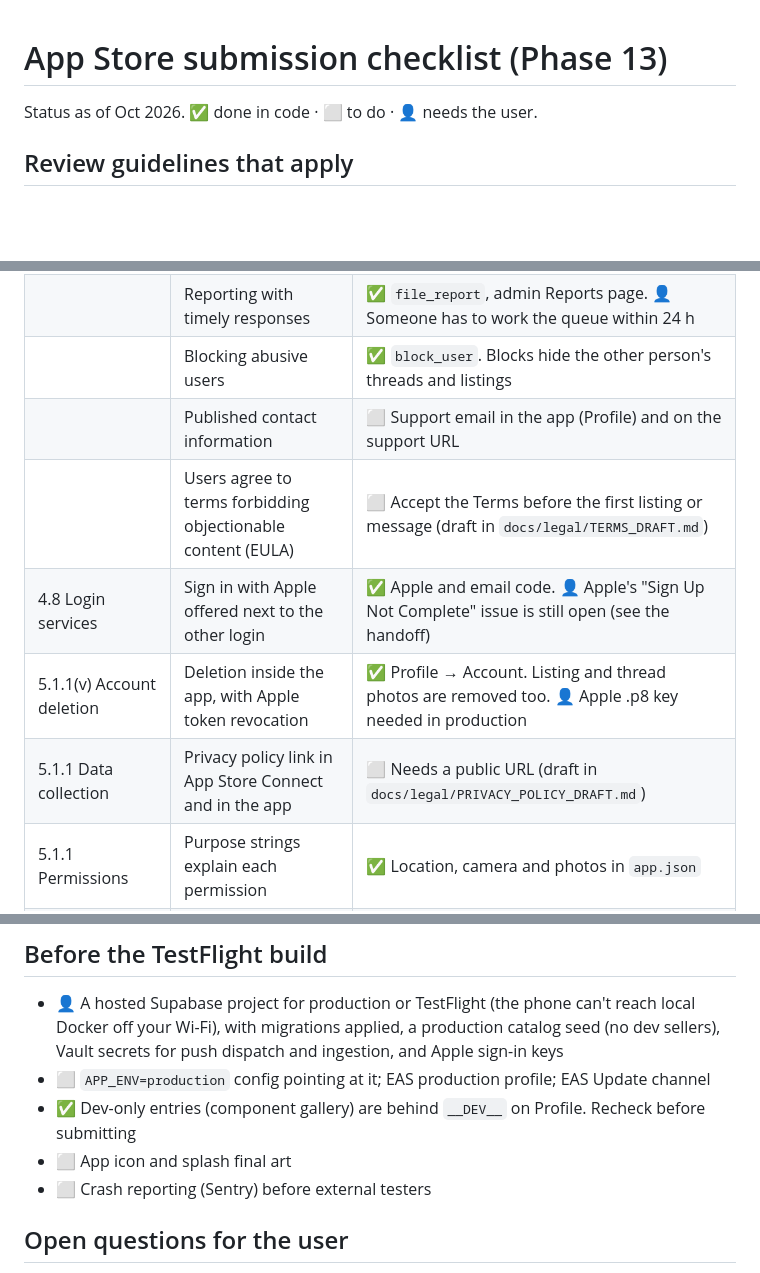
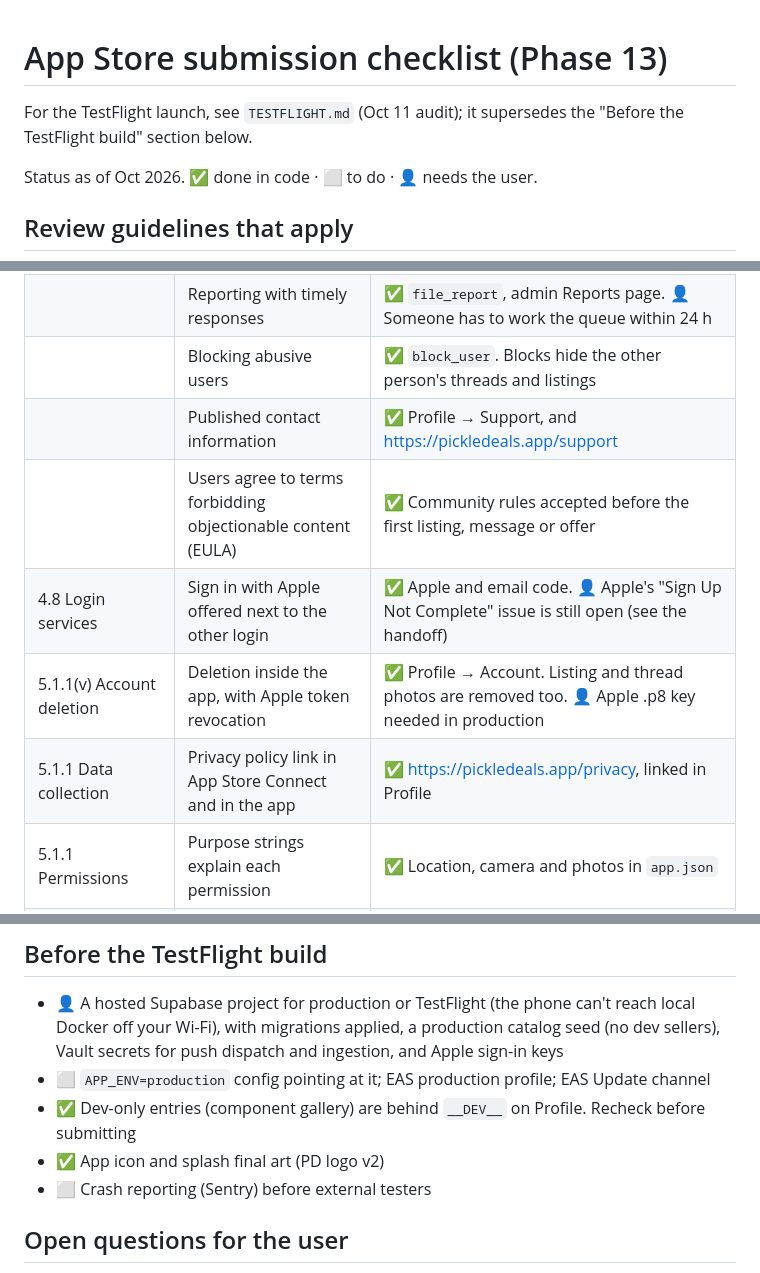
Before and after one commit to jd-innovations/pickledeals, a Markdown page: docs/APP_STORE.md, 3 parts joined by grey strips. Rendered like a GitHub page; blank space fills up the shorter version.

Commit message:
TestFlight launch checklist (Oct 11 audit); refresh App Store notes
Co-Authored-By: Claude Opus 5.5 <noreply@anthropic.com>

```diff
--- a/docs/APP_STORE.md
+++ b/docs/APP_STORE.md
@@ -1,4 +1,6 @@
 # App Store submission checklist (Phase 13)
+
+For the TestFlight launch, see `TESTFLIGHT.md` (Oct 11 audit); it supersedes the "Before the TestFlight build" section below.
 
 Status as of Oct 2026. ✅ done in code · ⬜ to do · 👤 needs the user.
 
@@ -9,11 +11,11 @@ Status as of Oct 2026. ✅ done in code · ⬜ to do · 👤 needs the user.
 | 1.2 User-generated content | A way to filter objectionable content | ✅ `prohibited_terms` and the custom-listing review queue |
 | | Reporting with timely responses | ✅ `file_report`, admin Reports page. 👤 Someone has to work the queue within 24 h |
 | | Blocking abusive users | ✅ `block_user`. Blocks hide the other person's threads and listings |
-| | Published contact information | ⬜ Support email in the app (Profile) and on the support URL |
-| | Users agree to terms forbidding objectionable content (EULA) | ⬜ Accept the Terms before the first listing or message (draft in `docs/legal/TERMS_DRAFT.md`) |
+| | Published contact information | ✅ Profile → Support, and https://pickledeals.app/support |
+| | Users agree to terms forbidding objectionable content (EULA) | ✅ Community rules accepted before the first listing, message or offer |
 | 4.8 Login services | Sign in with Apple offered next to the other login | ✅ Apple and email code. 👤 Apple's "Sign Up Not Complete" issue is still open (see the handoff) |
 | 5.1.1(v) Account deletion | Deletion inside the app, with Apple token revocation | ✅ Profile → Account. Listing and thread photos are removed too. 👤 Apple .p8 key needed in production |
-| 5.1.1 Data collection | Privacy policy link in App Store Connect and in the app | ⬜ Needs a public URL (draft in `docs/legal/PRIVACY_POLICY_DRAFT.md`) |
+| 5.1.1 Data collection | Privacy policy link in App Store Connect and in the app | ✅ https://pickledeals.app/privacy, linked in Profile |
 | 5.1.1 Permissions | Purpose strings explain each permission | ✅ Location, camera and photos in `app.json` |
 | 5.1.2 Data use | No tracking without ATT | ✅ No tracking, so no ATT prompt |
 | 3.1.1 Payments | No digital goods sold | ✅ Only physical goods and affiliate links |
@@ -69,7 +71,7 @@ Notes:
   for push dispatch and ingestion, and Apple sign-in keys
 - ⬜ `APP_ENV=production` config pointing at it; EAS production profile; EAS Update channel
 - ✅ Dev-only entries (component gallery) are behind `__DEV__` on Profile. Recheck before submitting
-- ⬜ App icon and splash final art
+- ✅ App icon and splash final art (PD logo v2)
 - ⬜ Crash reporting (Sentry) before external testers
 
 ## Open questions for the user
```
Also changed, not shown: docs/TESTFLIGHT.md (added, +103 -0 lines).
